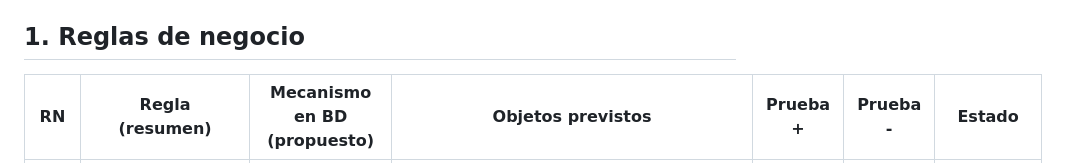
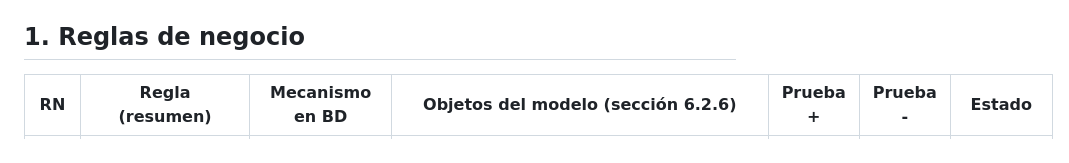
Before and after one commit to andresbbr/proyecto_imax, a Markdown page: docs/trazabilidad_rn.md, the part around one of its changes. Rendered like a GitHub page.

Commit message:
docs(trazabilidad): ubicación de cada RN en el modelo

```diff
--- a/docs/trazabilidad_rn.md
+++ b/docs/trazabilidad_rn.md
@@ -8,5 +8,5 @@ Las pruebas se identifican como `T-RNxx-P` (positiva: el caso válido se acepta)
 
 ## 1. Reglas de negocio
 
-| RN | Regla (resumen) | Mecanismo en BD (propuesto) | Objetos previstos | Prueba + | Prueba - | Estado |
+| RN | Regla (resumen) | Mecanismo en BD | Objetos del modelo (sección 6.2.6) | Prueba + | Prueba - | Estado |
 |---|---|---|---|---|---|---|
```
Also changed, not shown: other parts of docs/trazabilidad_rn.md (+20 -20 lines).
